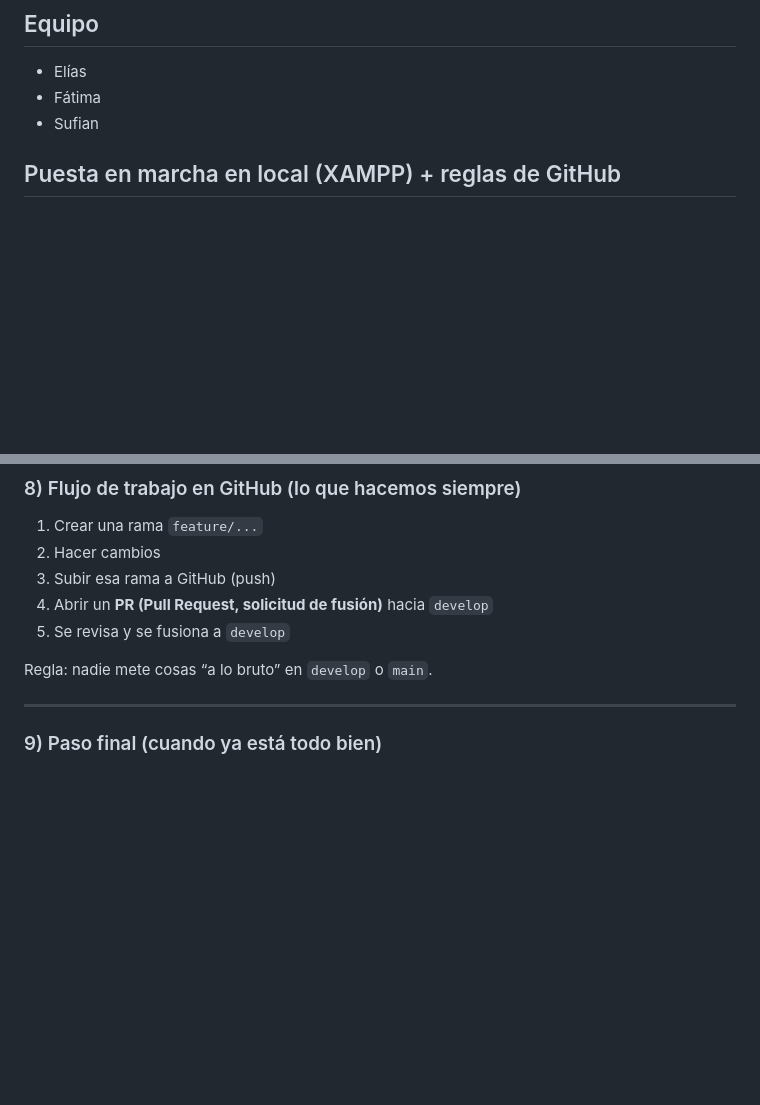
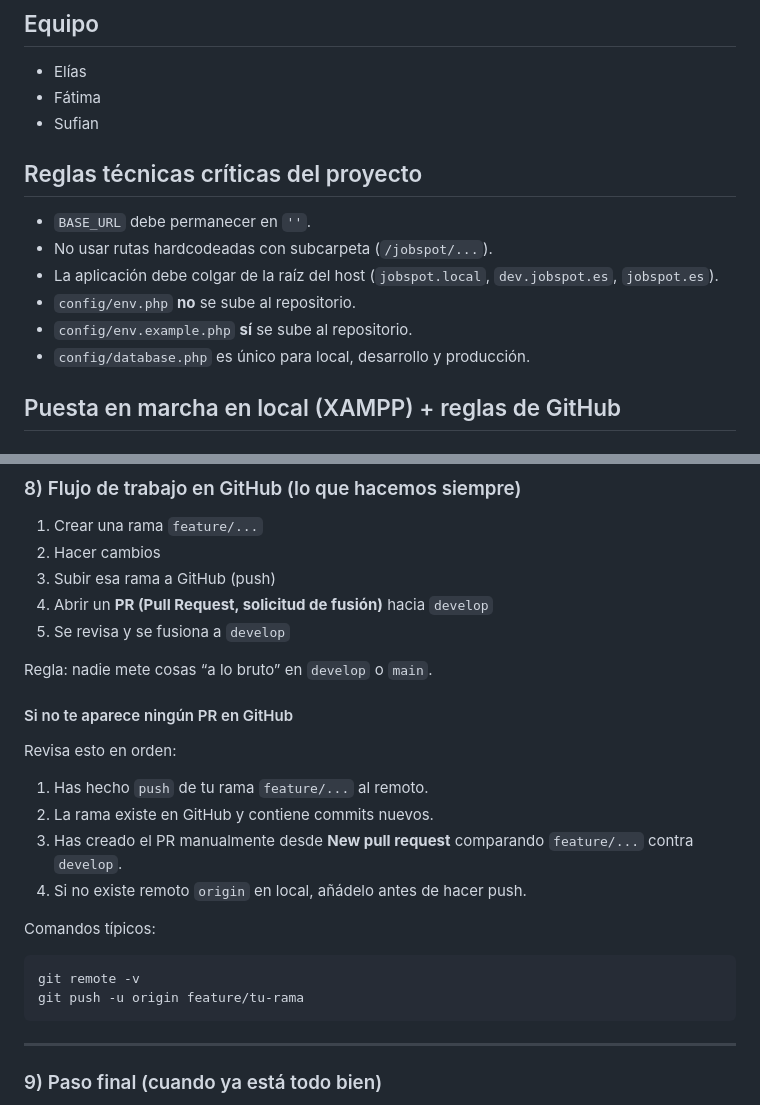
Before and after one commit to eliasbagueste/jobspot, a Markdown page: README.md, 2 parts joined by grey strips. Rendered like a GitHub page; blank space fills up the shorter version.

Commit message:
docs: añadir guía para diagnosticar PR no visible en GitHub

````diff
--- a/README.md
+++ b/README.md
@@ -28,6 +28,14 @@ a partir de:
 - Elías
 - Fátima
 - Sufian
+
+## Reglas técnicas críticas del proyecto
+- `BASE_URL` debe permanecer en `''`.
+- No usar rutas hardcodeadas con subcarpeta (`/jobspot/...`).
+- La aplicación debe colgar de la raíz del host (`jobspot.local`, `dev.jobspot.es`, `jobspot.es`).
+- `config/env.php` **no** se sube al repositorio.
+- `config/env.example.php` **sí** se sube al repositorio.
+- `config/database.php` es único para local, desarrollo y producción.
 
 ## Puesta en marcha en local (XAMPP) + reglas de GitHub
 
@@ -121,6 +129,19 @@ Ejemplos:
 
 Regla: nadie mete cosas “a lo bruto” en `develop` o `main`.
 
+#### Si no te aparece ningún PR en GitHub
+Revisa esto en orden:
+1) Has hecho `push` de tu rama `feature/...` al remoto.
+2) La rama existe en GitHub y contiene commits nuevos.
+3) Has creado el PR manualmente desde **New pull request** comparando `feature/...` contra `develop`.
+4) Si no existe remoto `origin` en local, añádelo antes de hacer push.
+
+Comandos típicos:
+```bash
+git remote -v
+git push -u origin feature/tu-rama
+```
+
 ---
 
 ### 9) Paso final (cuando ya está todo bien)
````
